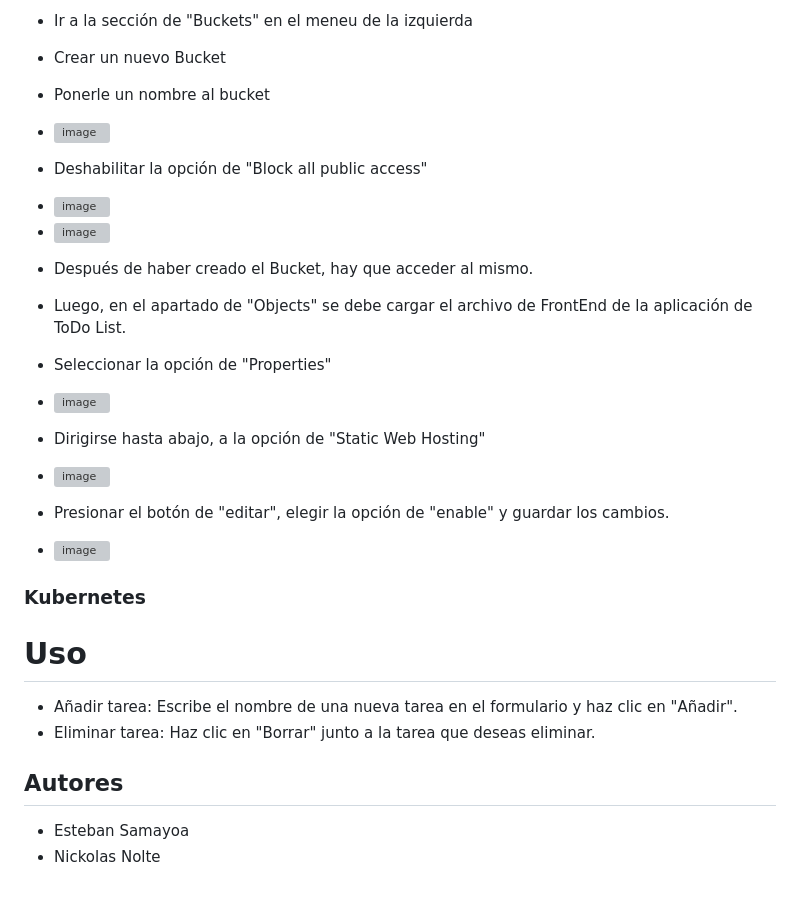
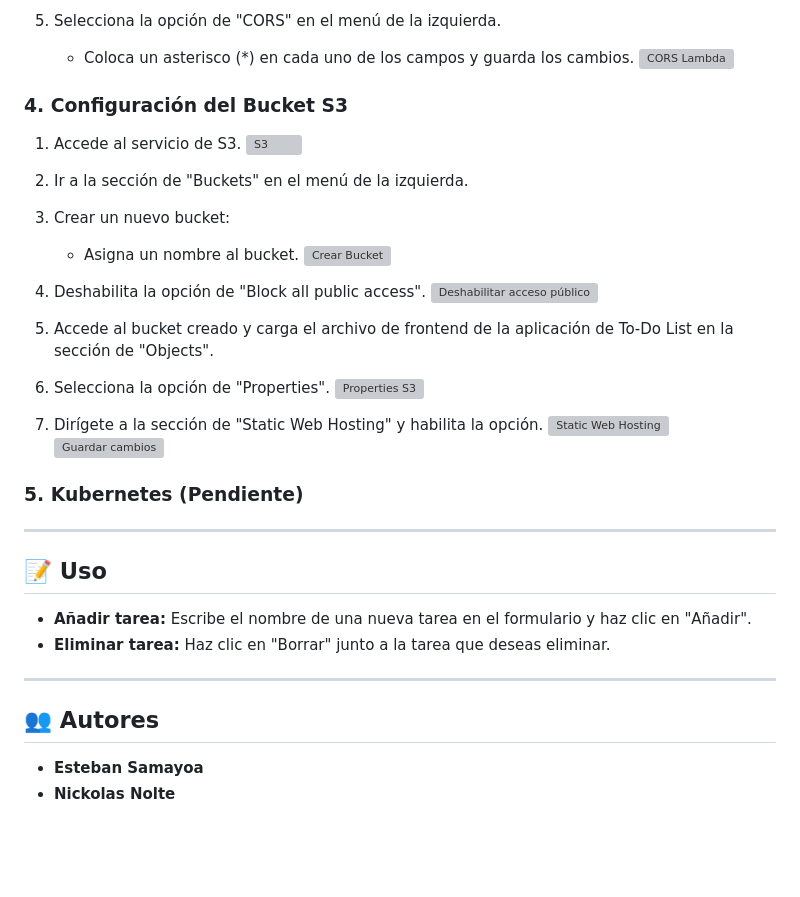
Before and after one commit to nickolasnolte1/To-Do-List-Project, a Markdown page: README.md, the part around one of its changes. Rendered like a GitHub page; blank space fills up the shorter version; grey boxes are pictures that could not be loaded.

```diff
--- a/README.md
+++ b/README.md
@@ -64,28 +59,38 @@ Antes de ejecutar este proyecto, asegúrate de tener instalados los siguientes c
 
-- Ir a la sección de "Buckets" en el meneu de la izquierda
-- Crear un nuevo Bucket
-- Ponerle un nombre al bucket
-- <img width="808" alt="image" src="https://github.com/user-attachments/assets/975bcfdb-753c-4293-bbcf-86a773190c82">
-- Deshabilitar la opción de "Block all public access"
-- <img width="799" alt="image" src="https://github.com/user-attachments/assets/76977b0c-0e48-4af5-9e37-13ada9a2429f">
-- <img width="687" alt="image" src="https://github.com/user-attachments/assets/dca189ec-d05d-43bc-9f51-a1a85ccbba6a">
+5. Selecciona la opción de "CORS" en el menú de la izquierda.
+   - Coloca un asterisco (*) en cada uno de los campos y guarda los cambios.
+   ![CORS Lambda](https://github.com/user-attachments/assets/81be510e-a0c1-4b01-9ab4-0a3d82c146dc)
 
-- Después de haber creado el Bucket, hay que acceder al mismo.
-- Luego, en el apartado de "Objects" se debe cargar el archivo de FrontEnd de la aplicación de ToDo List.
-- Seleccionar la opción de "Properties"
-- <img width="586" alt="image" src="https://github.com/user-attachments/assets/844bd1a6-ca76-4679-84e0-abc4b62a6faf">
-- Dirigirse hasta abajo, a la opción de "Static Web Hosting"
-- <img width="360" alt="image" src="https://github.com/user-attachments/assets/812d95ae-6d85-4f45-bd4f-9c09913e4c9e">
-- Presionar el botón de "editar", elegir la opción de "enable" y guardar los cambios.
-- <img width="681" alt="image" src="https://github.com/user-attachments/assets/49d37a6c-0947-4ab5-9f59-24f2e196bf94">
+### 4. Configuración del Bucket S3
+1. Accede al servicio de S3.
+   ![S3](https://github.com/user-attachments/assets/f3e15276-e833-4e24-b3e5-96f0a358f657)
 
+2. Ir a la sección de "Buckets" en el menú de la izquierda.
+3. Crear un nuevo bucket:
+   - Asigna un nombre al bucket.
+   ![Crear Bucket](https://github.com/user-attachments/assets/975bcfdb-753c-4293-bbcf-86a773190c82)
 
-### Kubernetes
+4. Deshabilita la opción de "Block all public access".
+   ![Deshabilitar acceso público](https://github.com/user-attachments/assets/76977b0c-0e48-4af5-9e37-13ada9a2429f)
 
-# Uso
-- Añadir tarea: Escribe el nombre de una nueva tarea en el formulario y haz clic en "Añadir".
-- Eliminar tarea: Haz clic en "Borrar" junto a la tarea que deseas eliminar.
+5. Accede al bucket creado y carga el archivo de frontend de la aplicación de To-Do List en la sección de "Objects".
+6. Selecciona la opción de "Properties".
+   ![Properties S3](https://github.com/user-attachments/assets/844bd1a6-ca76-4679-84e0-abc4b62a6faf)
 
-## Autores
-- Esteban Samayoa
-- Nickolas Nolte
+7. Dirígete a la sección de "Static Web Hosting" y habilita la opción.
+   ![Static Web Hosting](https://github.com/user-attachments/assets/812d95ae-6d85-4f45-bd4f-9c09913e4c9e)
+   ![Guardar cambios](https://github.com/user-attachments/assets/49d37a6c-0947-4ab5-9f59-24f2e196bf94)
+
+### 5. Kubernetes (Pendiente)
+
+---
+
+## 📝 Uso
+- **Añadir tarea:** Escribe el nombre de una nueva tarea en el formulario y haz clic en "Añadir".
+- **Eliminar tarea:** Haz clic en "Borrar" junto a la tarea que deseas eliminar.
+
+---
+
+## 👥 Autores
+- **Esteban Samayoa**
+- **Nickolas Nolte**
```
Also changed, not shown: other parts of README.md (+32 -37 lines).
